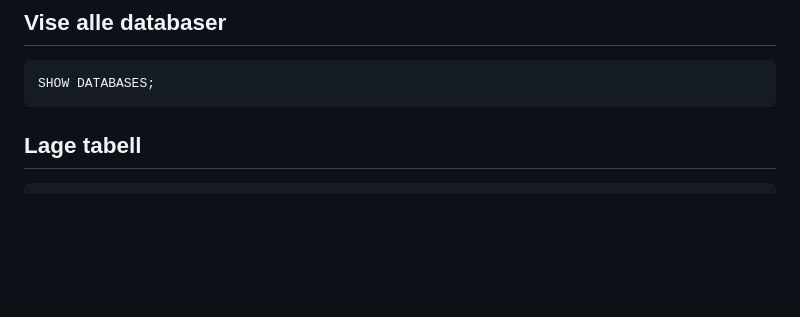
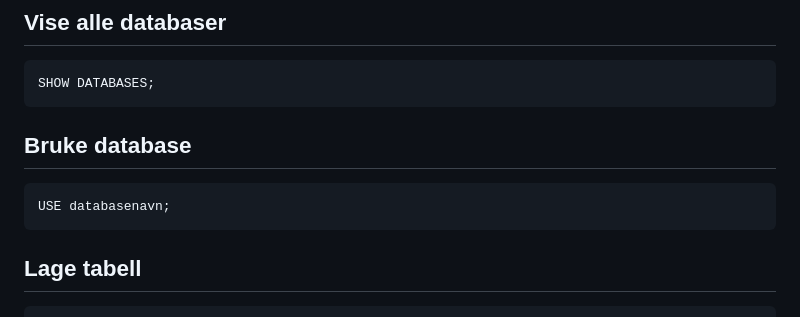
Before and after one commit to HenrikPaaGithub/Kurs-i-MariaDB-og-Flask, a Markdown page: README.md, the part around the change. GitHub-like rendering; blank space fills up the shorter version.

````diff
--- a/README.md
+++ b/README.md
@@ -49,6 +49,11 @@ CREATE DATABASE databasenavn;
 ## Vise alle databaser
 ```bash
 SHOW DATABASES;
+```
+
+## Bruke database
+```bash
+USE databasenavn;
 ```
 
 ## Lage tabell
````
